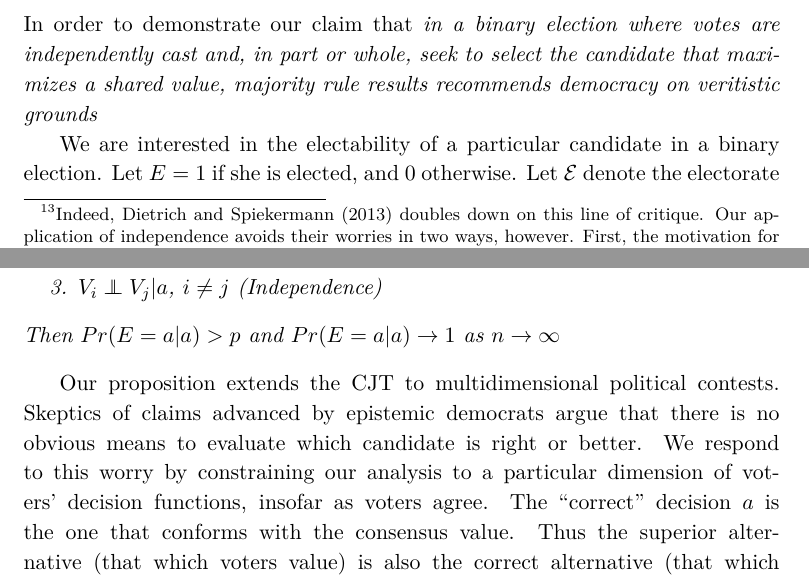
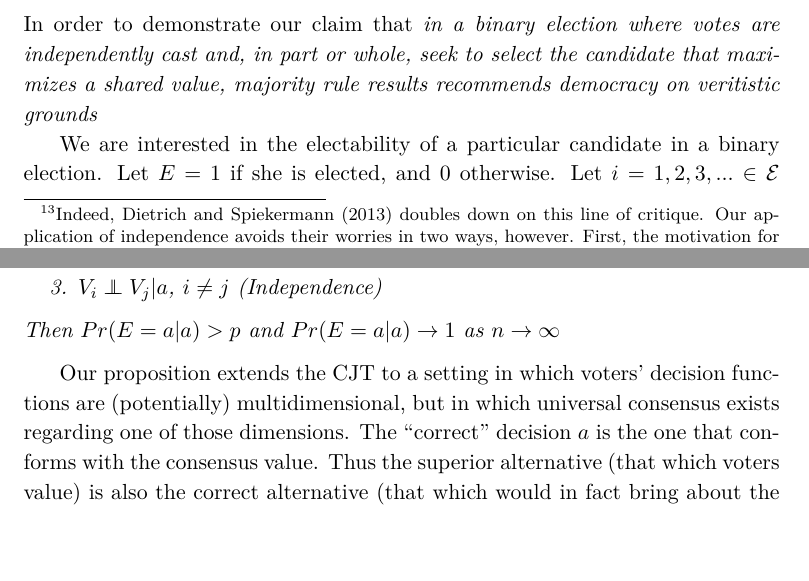
Before and after one commit to adamSales/testingEpDem, a LaTeX paper (PlausMajRule cleanRR_2.tex): two parts of pages 14 and 17 of 26, joined at a grey line, cut so that both start at the same text, the shorter picture padded with empty space. Compiled offline with XeLaTeX.

Commit message:
small changes to formal proposition intro

```diff
--- a/PlausMajRule cleanRR_2.tex
+++ b/PlausMajRule cleanRR_2.tex
@@ -438,7 +438,7 @@ In order to demonstrate our claim that \emph{in a binary election where votes ar
 
 We are interested in the electability of a particular candidate in a
 binary election. Let $E=1$ if she is elected, and 0 otherwise.
-Let $\mathcal{E}$ denote the electorate and let
+Let
 $i=1,2,3,...\in\mathcal{E}$ denote voters in the electorate.
 Let $V_i=1$ if voter $i$ votes for the candidate, and 0 otherwise.
 Say $E=1$ if and only if the proportion of votes for a candidate from
@@ -543,8 +543,10 @@ Then $Pr(E=a|a)>p$ and $Pr(E=a|a)\rightarrow 1$ as
 $n\rightarrow\infty$
 \end{prop*}
 
-Our proposition extends the CJT to multidimensional political contests.
-Skeptics of claims advanced by epistemic democrats argue that there is no obvious means to evaluate which candidate is right or better. We respond to this worry by constraining our analysis to a particular dimension of voters' decision functions, insofar as voters agree.
+Our proposition extends the CJT to a setting in which voters' decision
+functions are (potentially) multidimensional, but in which universal
+consensus exists regarding one of those dimensions.
+%Skeptics of claims advanced by epistemic democrats argue that there is no obvious means to evaluate which candidate is right or better. We respond to this worry by constraining our analysis to a particular dimension of voters' decision functions, insofar as voters agree.
 %The existence of a ``correct'' decision
 %between candidates is arguable, and typically hinges on voters'
 %personal values, as well as matters of fact.
```
